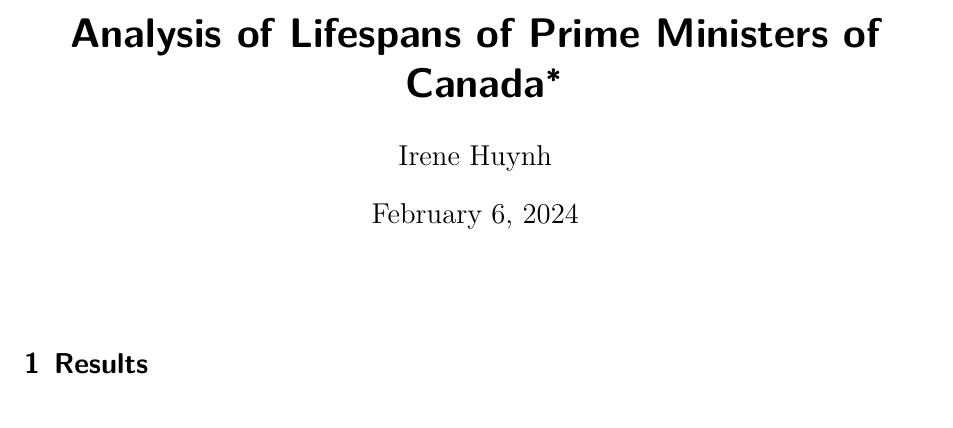
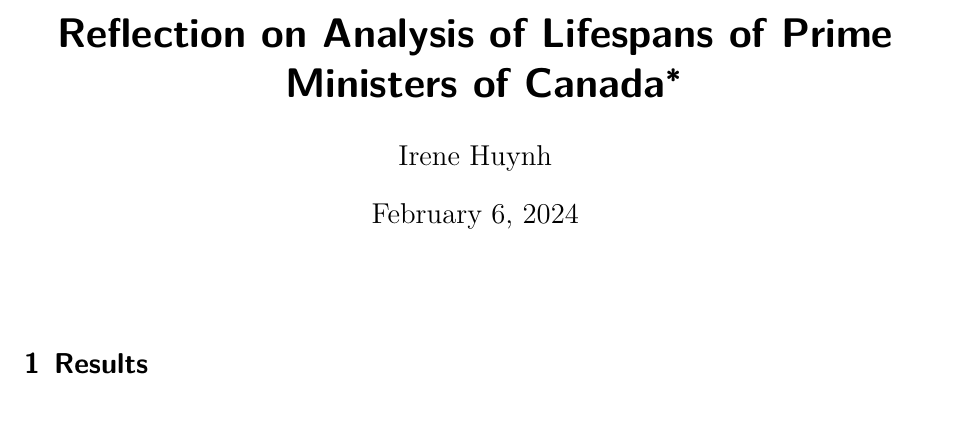
Before and after one commit to IreneeeH/Reflection-on-Analysis-of-Lifespans-of-Prime-Ministers-of-Canada, a Quarto document (outputs/paper/paper.qmd): part of page 1 of 4, cut so that both start at the same text. Rendered offline with R 4.5, knitr and Pandoc in place of Quarto, then LaTeX, with nearby package versions; some code elsewhere in the file could not run offline.

Commit message:
Changed title

```diff
--- a/outputs/paper/paper.qmd
+++ b/outputs/paper/paper.qmd
@@ -1,5 +1,5 @@
 ---
-title: "Analysis of Lifespans of Prime Ministers of Canada"
+title: "Reflection on Analysis of Lifespans of Prime Ministers of Canada"
 author:
   - Irene Huynh
 thanks: "Code is available at: https://github.com/IreneeeH/STA302_Mini-Essay_5a.git"
```
Also changed, not shown: README.md.
